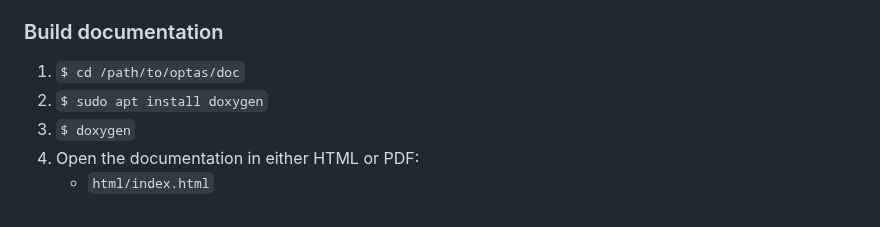
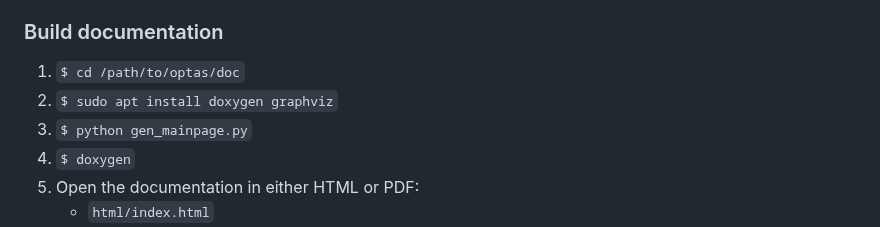
Before and after one commit to cmower/optas, a Markdown page: README.md, the part around the change. Rendered like a GitHub page.

Commit message:
Update build instructions for documentation

```diff
--- a/README.md
+++ b/README.md
@@ -141,7 +141,8 @@ Make sure `pip` is up-to-date by running `$ python -m pip install --upgrade pip`
 ### Build documentation
 
 1. `$ cd /path/to/optas/doc`
-2. `$ sudo apt install doxygen`
+2. `$ sudo apt install doxygen graphviz`
+3. `$ python gen_mainpage.py`
 3. `$ doxygen`
 4. Open the documentation in either HTML or PDF:
    - `html/index.html`
```
